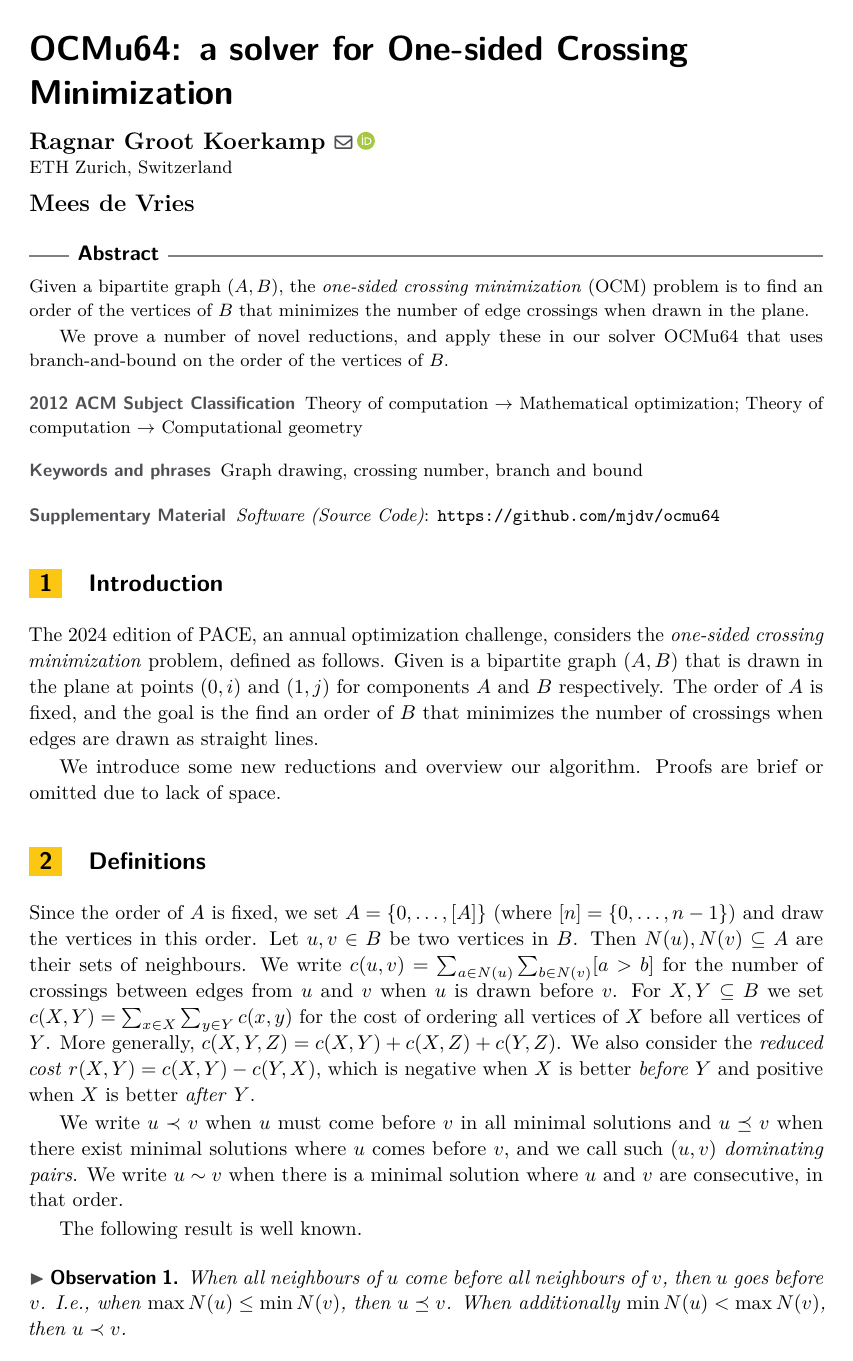
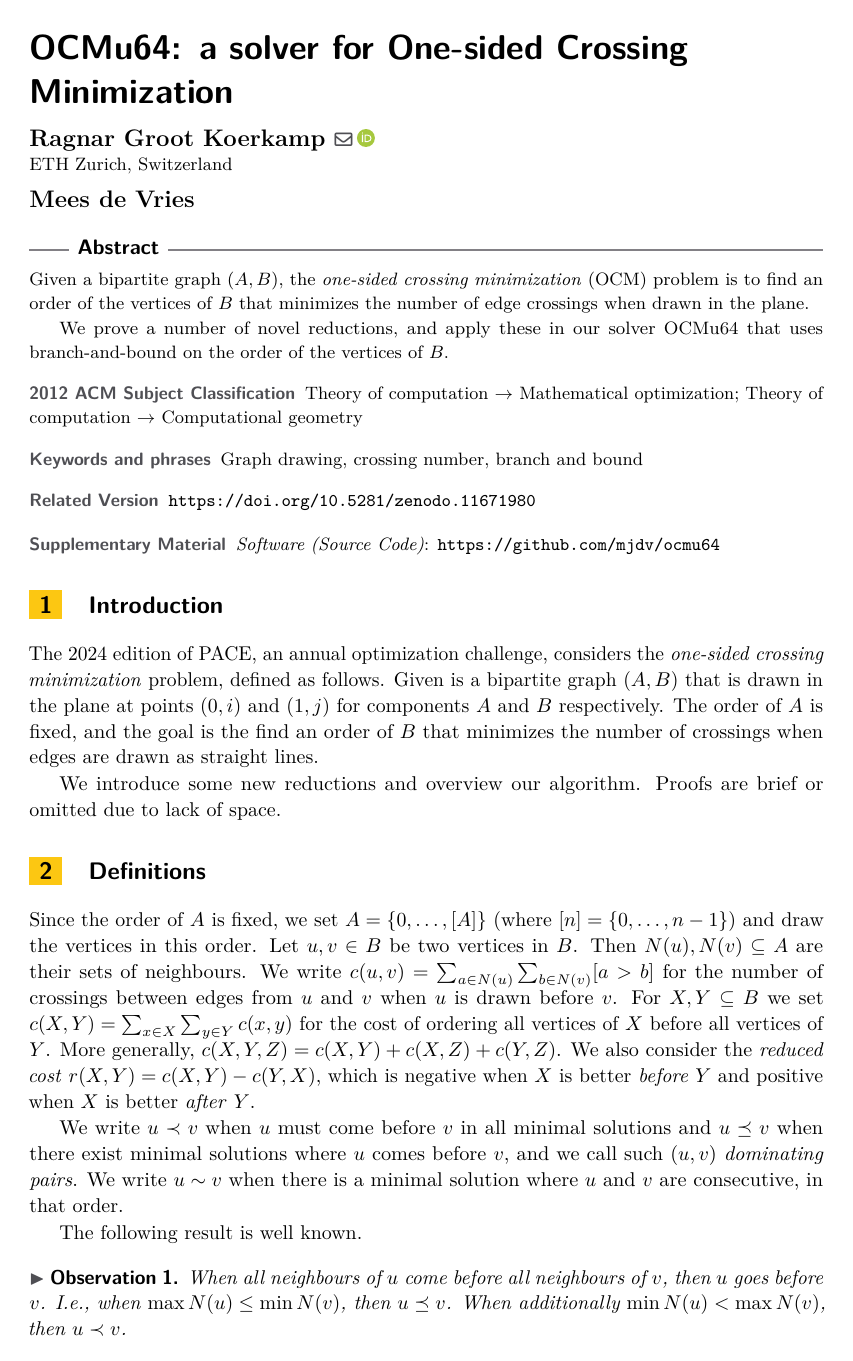
Before and after one commit to mjdv/ocmu64, a LaTeX paper (tex/description.tex): page 1 of 3. Compiled offline with pdfLaTeX.

Commit message:
add DOI to description

```diff
--- a/tex/description.tex
+++ b/tex/description.tex
@@ -28,7 +28,7 @@
 
 \category{} %optional, e.g. invited paper
 
-\relatedversion{} %optional, e.g. full version hosted on arXiv, HAL, or other respository/website
+\relatedversion{\url{https://doi.org/10.5281/zenodo.11671980}} %optional, e.g. full version hosted on arXiv, HAL, or other respository/website
 %\relatedversiondetails[linktext={opt. text shown instead of the URL}, cite=DBLP:books/mk/GrayR93]{Classification (e.g. Full Version, Extended Version, Previous Version}{URL to related version} %linktext and cite are optional
 
 \supplement{}%optional, e.g. related research data, source code, ... hosted on a repository like zenodo, figshare, GitHub, ...
```
